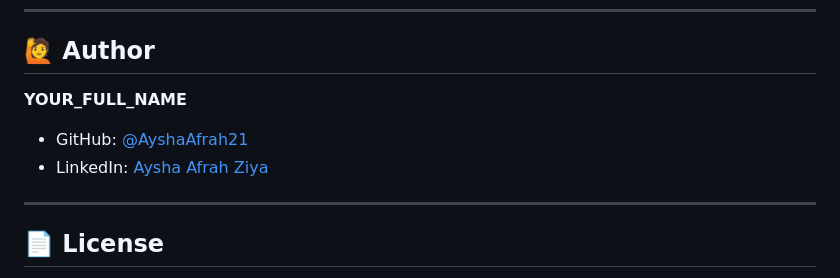
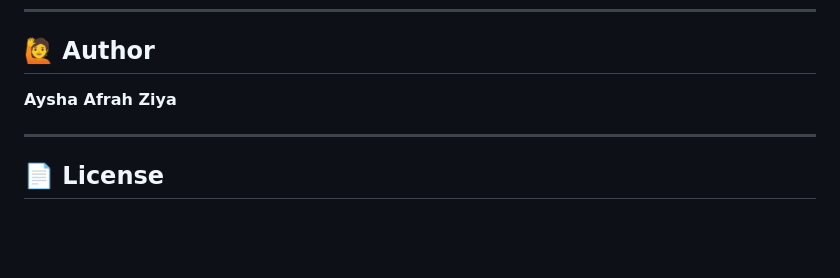
Before and after one commit to AyshaAfrah21/ai-interview-platform, a Markdown page: README.md, the part around the change. GitHub-like rendering; blank space fills up the shorter version.

Commit message:
docs: update

```diff
--- a/README.md
+++ b/README.md
@@ -140,10 +140,8 @@ _Coming soon after deployment_
 
 ## 🙋 Author
 
-**YOUR_FULL_NAME**
+**Aysha Afrah Ziya**
 
-- GitHub: [@AyshaAfrah21](https://github.com/AyshaAfrah21)
-- LinkedIn: [Aysha Afrah Ziya](www.linkedin.com/in/ayshaafrah)
 
 ---
 
```
